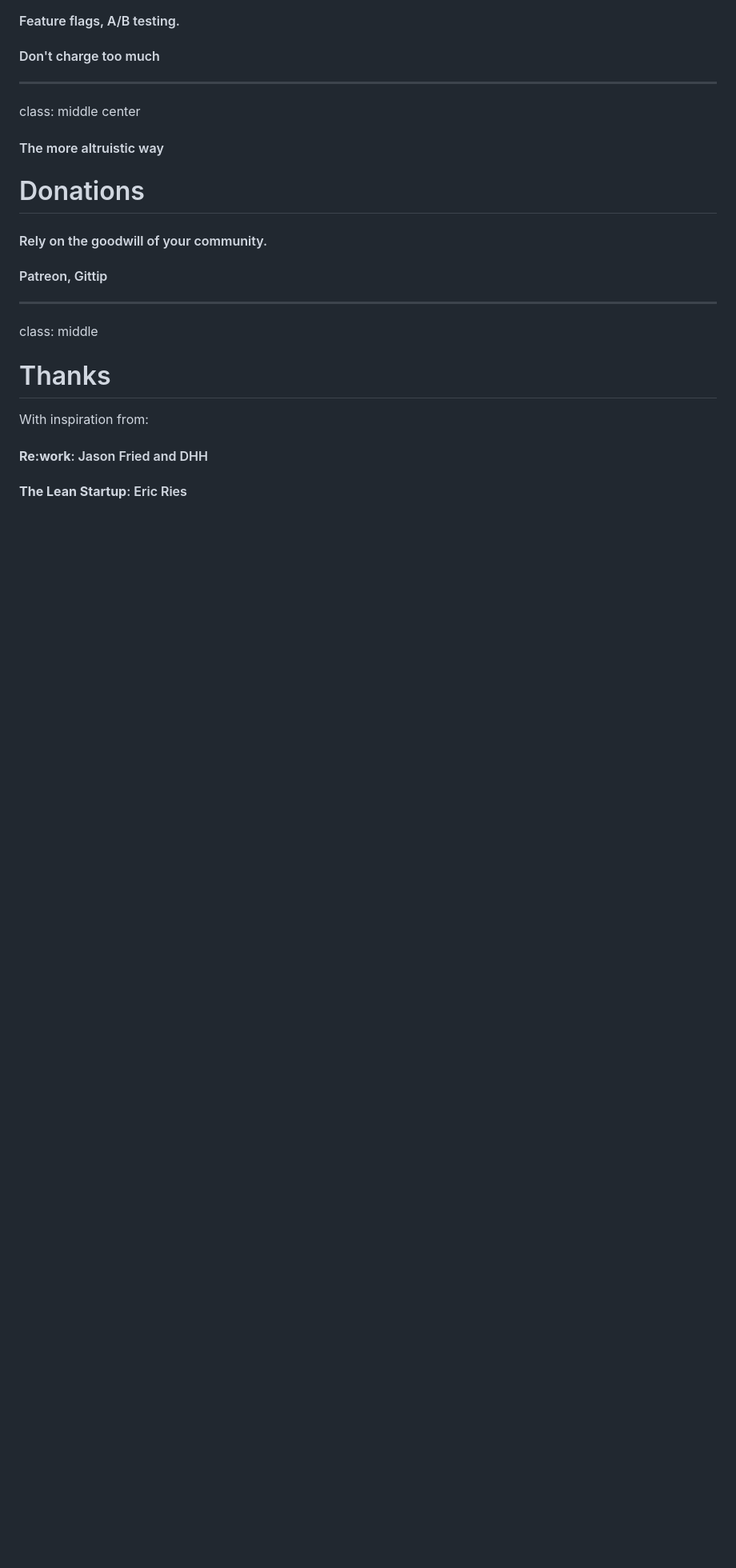
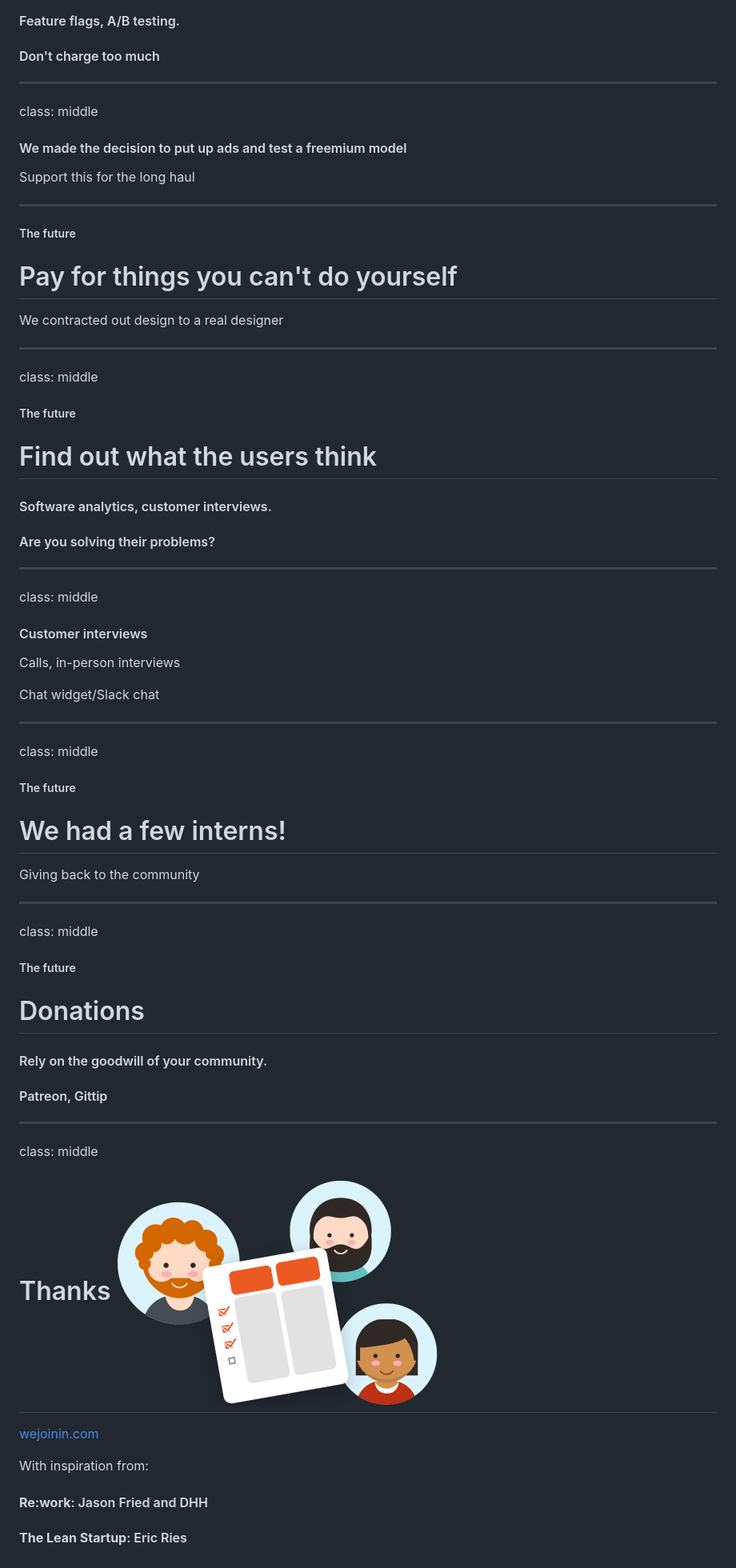
Before and after one commit to andrewhao/slow-cooked-startup-talk, a Markdown page: slides/slides.md, the part around the change printed below. Shown: that part at 80% size. GitHub-like rendering; pictures changed too: images/wejoinin.png (added); blank space fills up the shorter version.

```diff
--- a/slides/slides.md
+++ b/slides/slides.md
@@ -560,9 +605,57 @@ class: middle center
 
 ---
 
-class: middle center
+class: middle
 
-#### The more altruistic way
+#### We made the decision to put up ads and test a freemium model
+
+Support this for the long haul
+
+---
+
+##### The future
+
+# Pay for things you can't do yourself
+
+We contracted out design to a real designer
+
+---
+
+class: middle
+
+##### The future
+
+# Find out what the users think
+
+#### Software analytics, customer interviews.
+
+#### Are you solving their problems?
+
+---
+
+class: middle
+
+#### Customer interviews
+
+Calls, in-person interviews
+
+Chat widget/Slack chat
+
+---
+
+class: middle
+
+##### The future
+
+# We had a few interns!
+
+Giving back to the community
+
+---
+
+class: middle
+
+##### The future
 
 # Donations
 
@@ -573,7 +666,10 @@ class: middle center
 
 class: middle
 
-# Thanks
+
+<h1>Thanks <img width=400 class="center" style="display: inline-block; float: right;" src="/images/wejoinin.png" /></h1>
+
+[wejoinin.com](https://www.wejoinin.com)
 
 With inspiration from:
 
```
Also changed, not shown: other parts of slides/slides.md (+116 -71 lines).
